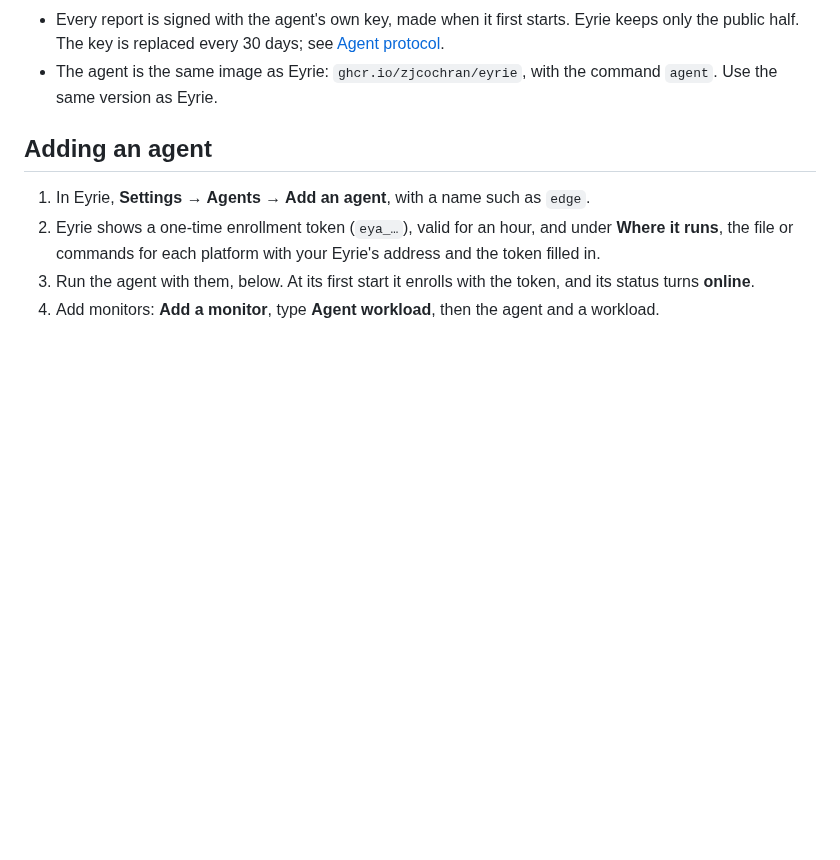
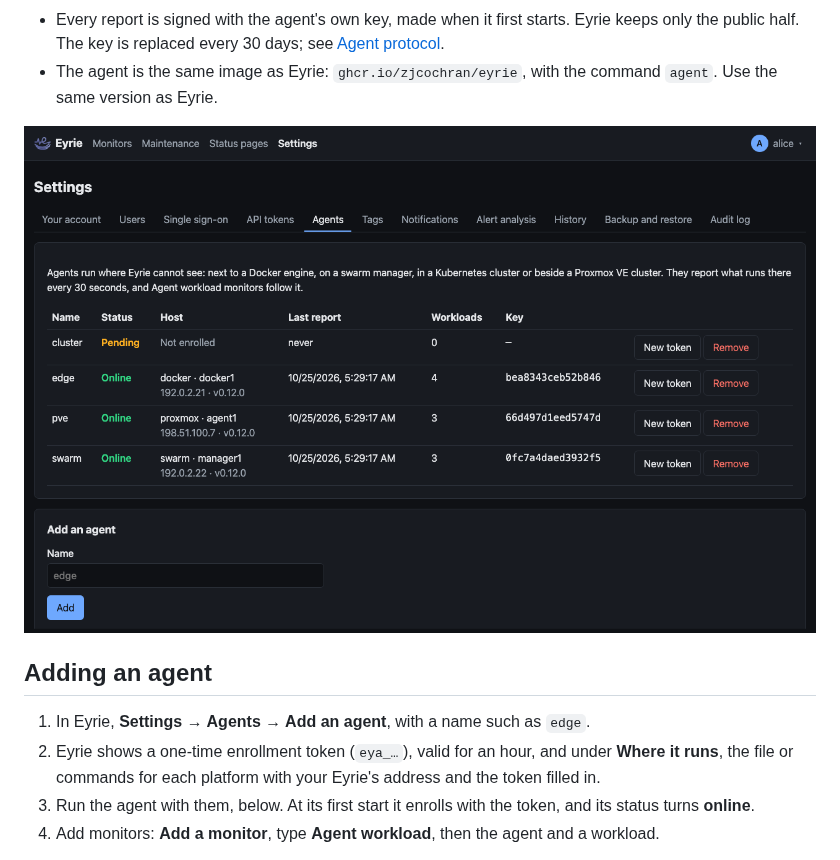
Before and after one commit to zjcochran/eyrie, a Markdown page: docs/user/agents.md, the part around the change. Rendered like a GitHub page; pictures changed too: docs/images/agents-dark.png (added); blank space fills up the shorter version.

Commit message:
Show Settings → Agents in the guides
Co-Authored-By: Claude Opus 5.5 <noreply@anthropic.com>

```diff
--- a/docs/user/agents.md
+++ b/docs/user/agents.md
@@ -15,6 +15,8 @@ reports.
   days; see [Agent protocol](../technical/agent-protocol.md).
 - The agent is the same image as Eyrie: `ghcr.io/zjcochran/eyrie`, with
   the command `agent`. Use the same version as Eyrie.
+
+![Settings → Agents: three agents online on Docker, Docker Swarm and Proxmox VE, and one waiting to enroll](../images/agents-dark.png)
 
 ## Adding an agent
 
```
Also changed, not shown: docs/user/web-ui.md (+2 -0 lines).
